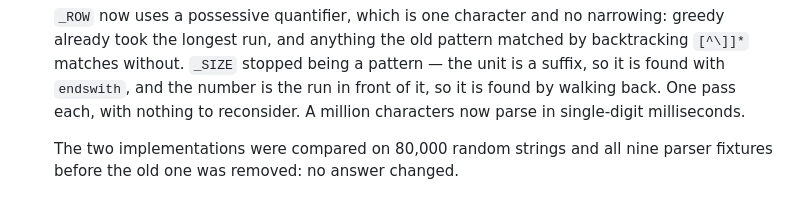
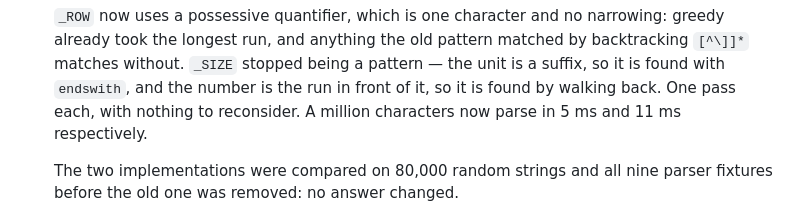
Before and after one commit to JamJan05/GentStore, a Markdown page: CHANGELOG.md, the part around the change. Rendered like a GitHub page.

Commit message:
changelog: say the number that was measured
"Single-digit milliseconds" for a million characters. _ROW is 5.04 ms and
_SIZE is 10.97 ms, both recorded three lines away in RAPORT.md, so the
claim was rounded in the direction that flattered it. Found by
CodeRabbit on #10.

Small, and worth the commit anyway: the value of the table beside it is
that the numbers in it are the numbers that came out.

Claude-Session: https://claude.ai/code/session_01R1VnGxz9R4R1pekyBnZJxs

```diff
--- a/CHANGELOG.md
+++ b/CHANGELOG.md
@@ -24,7 +24,7 @@ tag was made.
   took the longest run, and anything the old pattern matched by backtracking `[^\]]*` matches
   without. `_SIZE` stopped being a pattern — the unit is a suffix, so it is found with `endswith`,
   and the number is the run in front of it, so it is found by walking back. One pass each, with
-  nothing to reconsider. A million characters now parse in single-digit milliseconds.
+  nothing to reconsider. A million characters now parse in 5 ms and 11 ms respectively.
 
   The two implementations were compared on 80,000 random strings and all nine parser fixtures
   before the old one was removed: no answer changed.
```
